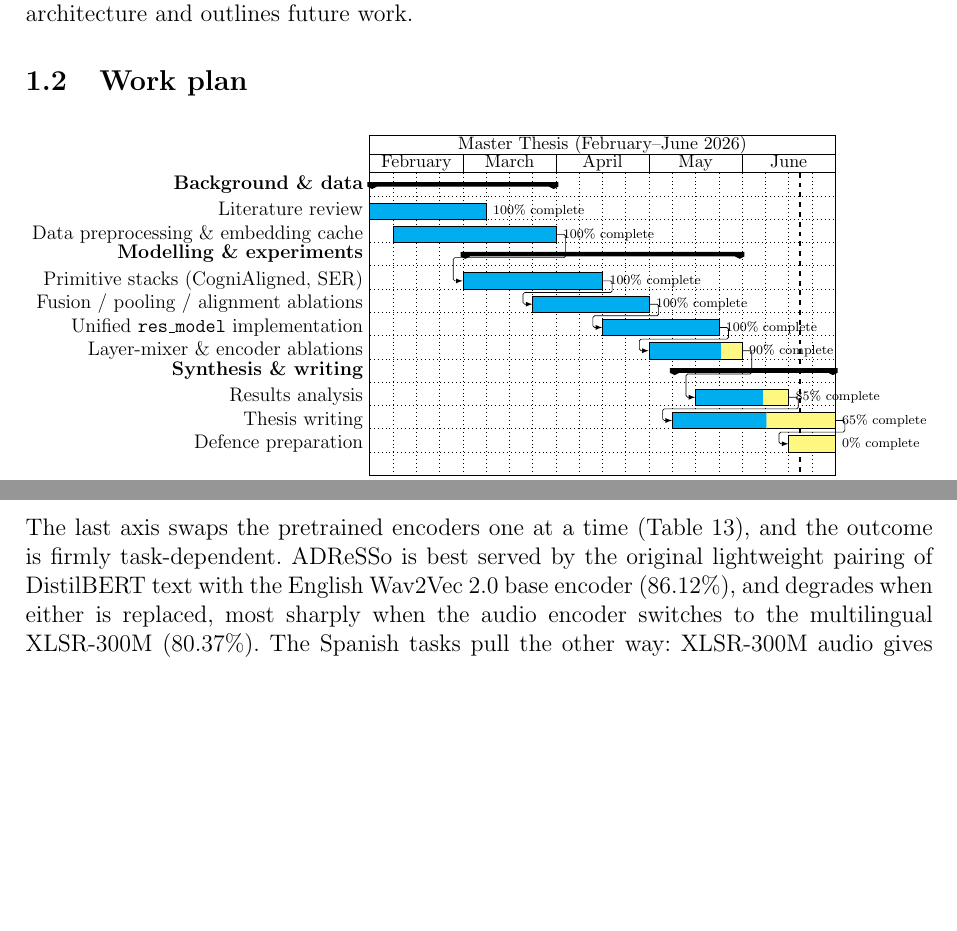
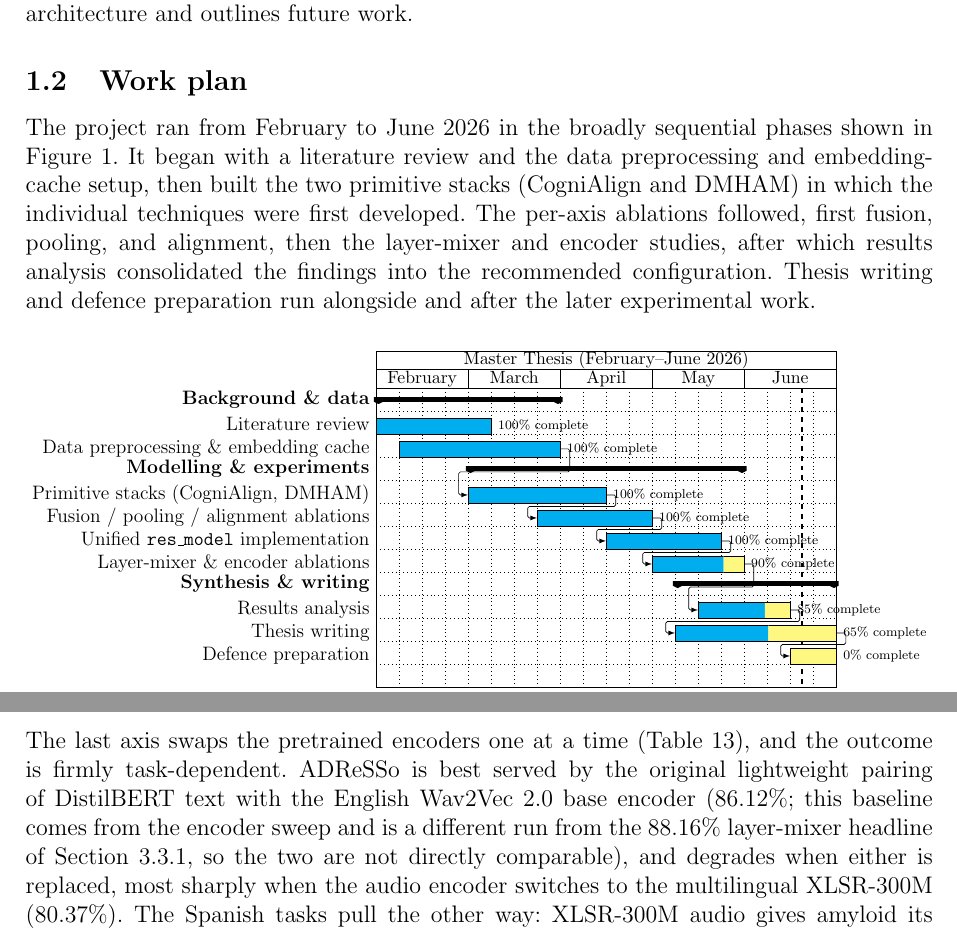
Before and after one commit to estevE11/tfm-doc, a LaTeX document (main.tex, which reads gantt_diagrama.tex, introduction.tex, result.tex): two parts of pages 9 and 41 of 54 before the commit and two parts of pages 9 and 41 of 55 after it, joined at a grey line, cut so that both start at the same text, the shorter picture padded with empty space. Compiled offline with pdfLaTeX.

Commit message:
Add encoder-provenance note and work-plan prose
#16: note that the encoder-sweep baseline (86.12%) is a different run from
the 88.16% layer-mixer headline, so the two are not directly comparable,
removing the apparent same-recipe contradiction.

#11: add a short paragraph describing the project phases so the work-plan
subsection is no longer figure-only, and fix the Gantt label to the
standard names (CogniAlign, DMHAM).

Co-Authored-By: Claude Opus 4.8 <noreply@anthropic.com>

```diff
--- a/gantt_diagrama.tex
+++ b/gantt_diagrama.tex
@@ -25,7 +25,7 @@ bar height=0.7]{1}{20}
 
  % --- Modelling & experiments ---
  \ganttgroup[inline=false]{Modelling \& experiments}{5}{16}\\
- \ganttbar[progress=100,name=prim]{Primitive stacks (CogniAligned, SER)}{5}{10} \\
+ \ganttbar[progress=100,name=prim]{Primitive stacks (CogniAlign, DMHAM)}{5}{10} \\
  \ganttbar[progress=100,name=abl]{Fusion / pooling / alignment ablations}{8}{12} \\
  \ganttbar[progress=100,name=res]{Unified \texttt{res\_model} implementation}{11}{15} \\
  \ganttbar[progress=90,name=mix]{Layer-mixer \& encoder ablations}{13}{16} \\
--- a/introduction.tex
+++ b/introduction.tex
@@ -33,6 +33,8 @@ The remainder of this thesis is organised as follows. Section~\ref{sec:sota} rev
 \subsection{Work plan}
 \label{ssec:workplan}
 
+The project ran from February to June 2026 in the broadly sequential phases shown in Figure~\ref{fig:gantt}. It began with a literature review and the data preprocessing and embedding-cache setup, then built the two primitive stacks (CogniAlign and DMHAM) in which the individual techniques were first developed. The per-axis ablations followed, first fusion, pooling, and alignment, then the layer-mixer and encoder studies, after which results analysis consolidated the findings into the recommended configuration. Thesis writing and defence preparation run alongside and after the later experimental work.
+
 \begin{figure}[H]
     \centering
     \input{gantt_diagrama.tex}
--- a/result.tex
+++ b/result.tex
@@ -243,7 +243,7 @@ tok$\rightarrow$tok (char)    & This thesis & 80.75 & \textbf{73.48} & 86.02 \\
 {\footnotesize Under a stable recipe the three alignments are close on all tasks; character-proportional token$\rightarrow$token is best on PPA, while word$\rightarrow$token edges amyloid. The larger token$\rightarrow$token gain on amyloid appears in the legacy AF + final-layer stack, where the proportional scheme reaches 85.72\%.}
 \end{table}
 
-The last axis swaps the pretrained encoders one at a time (Table~\ref{tab:res_encoder}), and the outcome is firmly task-dependent. ADReSSo is best served by the original lightweight pairing of DistilBERT text with the English Wav2Vec~2.0 base encoder (86.12\%), and degrades when either is replaced, most sharply when the audio encoder switches to the multilingual XLSR-300M (80.37\%). The Spanish tasks pull the other way: XLSR-300M audio gives amyloid its best encoder result (81.40\%), and ModernBERT text helps PPA (71.70\%). The larger cross-lingual audio model earns its place precisely where the language no longer matches the English pretraining, which is the contrast the ablation was designed to expose, and a reminder that the most capable encoder is not automatically the right one once the task is fixed.
+The last axis swaps the pretrained encoders one at a time (Table~\ref{tab:res_encoder}), and the outcome is firmly task-dependent. ADReSSo is best served by the original lightweight pairing of DistilBERT text with the English Wav2Vec~2.0 base encoder (86.12\%; this baseline comes from the encoder sweep and is a different run from the 88.16\% layer-mixer headline of Section~\ref{sssec:pooling}, so the two are not directly comparable), and degrades when either is replaced, most sharply when the audio encoder switches to the multilingual XLSR-300M (80.37\%). The Spanish tasks pull the other way: XLSR-300M audio gives amyloid its best encoder result (81.40\%), and ModernBERT text helps PPA (71.70\%). The larger cross-lingual audio model earns its place precisely where the language no longer matches the English pretraining, which is the contrast the ablation was designed to expose, and a reminder that the most capable encoder is not automatically the right one once the task is fixed.
 
 \begin{table}[htbp]
 \centering
```
